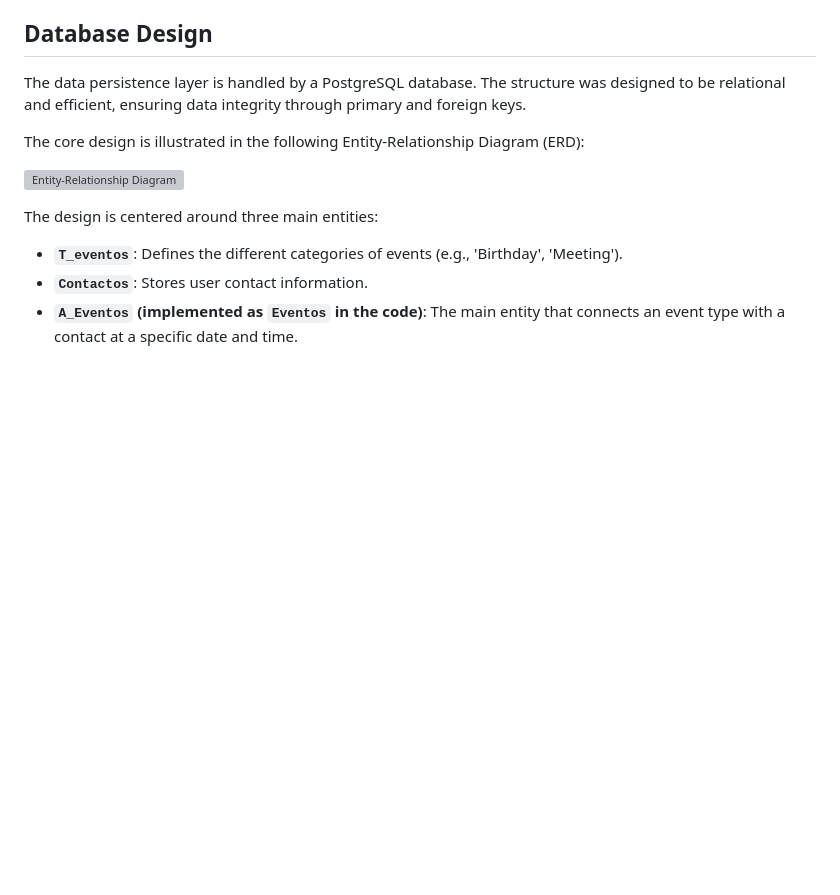
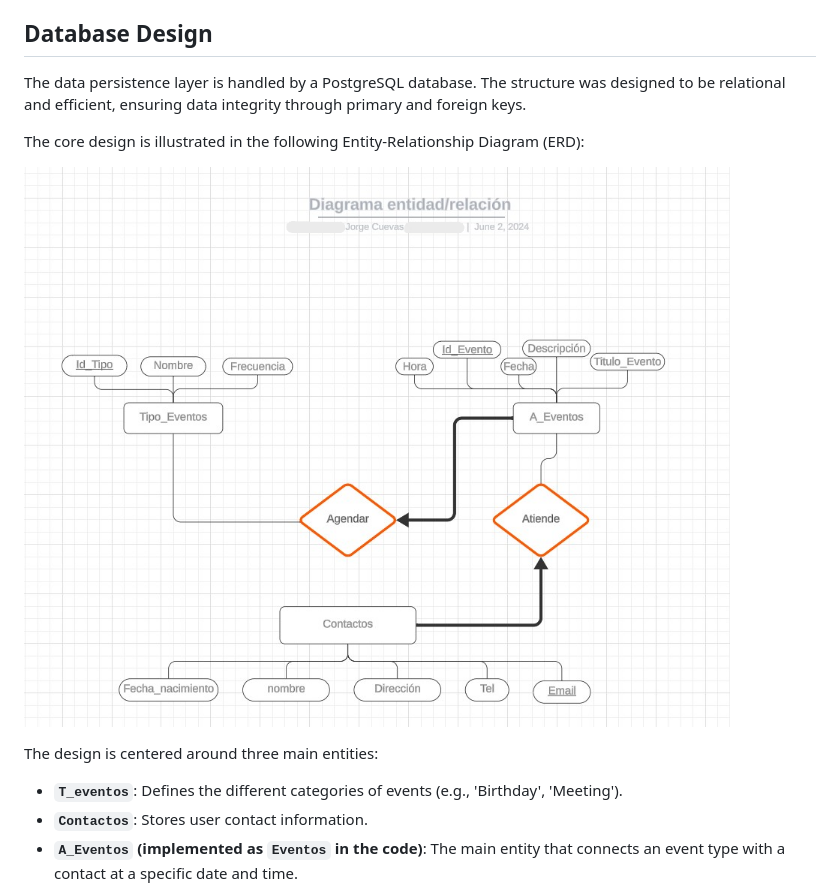
Before and after one commit to Jorge-Cuevas90003/University-Calendar-Project, a Markdown page: README.md, the part around the change. Drawn GitHub-style; blank space fills up the shorter version; grey boxes are pictures that could not be loaded.

```diff
--- a/README.md
+++ b/README.md
@@ -36,7 +36,7 @@ The data persistence layer is handled by a PostgreSQL database. The structure wa
 
 The core design is illustrated in the following Entity-Relationship Diagram (ERD):
 
-![Entity-Relationship Diagram](images/diagrama-entidad-relacion.png)
+![Entity-Relationship Diagram](images/diagrama-entidad-relacion.PNG)
 
 The design is centered around three main entities:
 - **`T_eventos`**: Defines the different categories of events (e.g., 'Birthday', 'Meeting').
```
